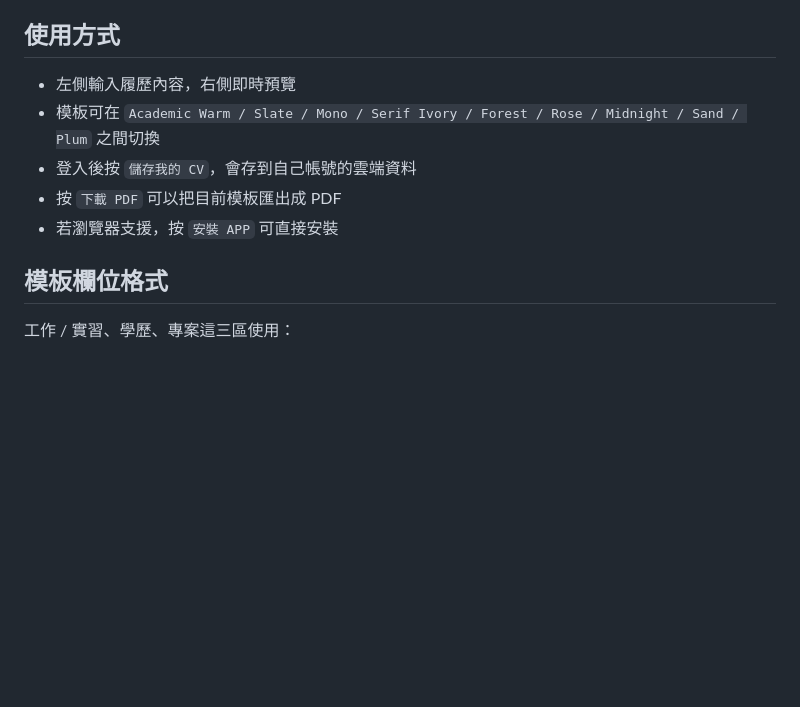
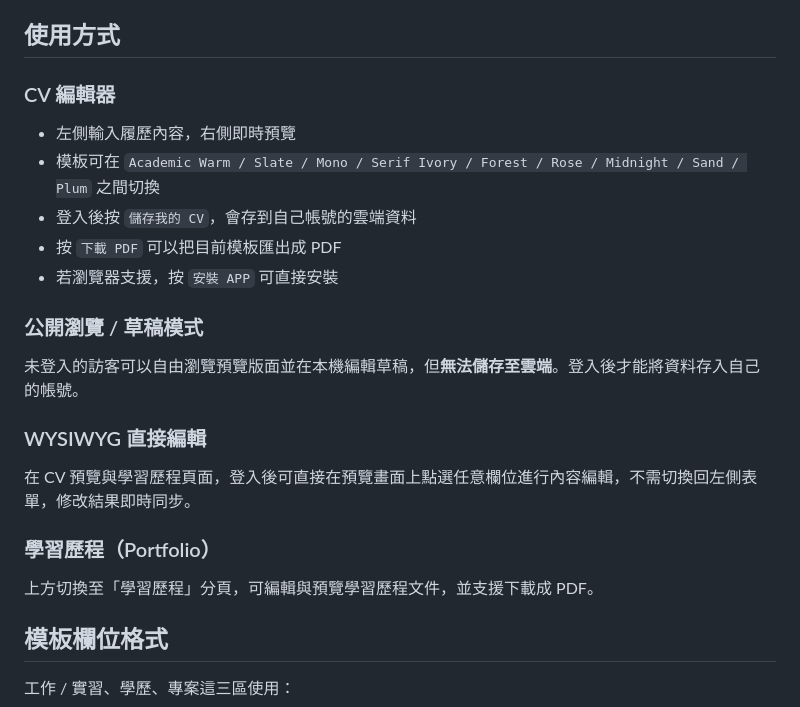
Before and after one commit to Yu-0312/cv-app, a Markdown page: README.md, the part around one of its changes. Drawn GitHub-style; blank space fills up the shorter version.

```diff
--- a/README.md
+++ b/README.md
@@ -92,11 +92,25 @@ Google 官方已公告舊版 Google Sign-In for Web 程式庫已淘汰，且 Fed
 
 ## 使用方式
 
+### CV 編輯器
+
 - 左側輸入履歷內容，右側即時預覽
 - 模板可在 `Academic Warm / Slate / Mono / Serif Ivory / Forest / Rose / Midnight / Sand / Plum` 之間切換
 - 登入後按 `儲存我的 CV`，會存到自己帳號的雲端資料
 - 按 `下載 PDF` 可以把目前模板匯出成 PDF
 - 若瀏覽器支援，按 `安裝 APP` 可直接安裝
+
+### 公開瀏覽 / 草稿模式
+
+未登入的訪客可以自由瀏覽預覽版面並在本機編輯草稿，但**無法儲存至雲端**。登入後才能將資料存入自己的帳號。
+
+### WYSIWYG 直接編輯
+
+在 CV 預覽與學習歷程頁面，登入後可直接在預覽畫面上點選任意欄位進行內容編輯，不需切換回左側表單，修改結果即時同步。
+
+### 學習歷程（Portfolio）
+
+上方切換至「學習歷程」分頁，可編輯與預覽學習歷程文件，並支援下載成 PDF。
 
 ## 模板欄位格式
 
```
Also changed, not shown: other parts of README.md (+3 -3 lines).
